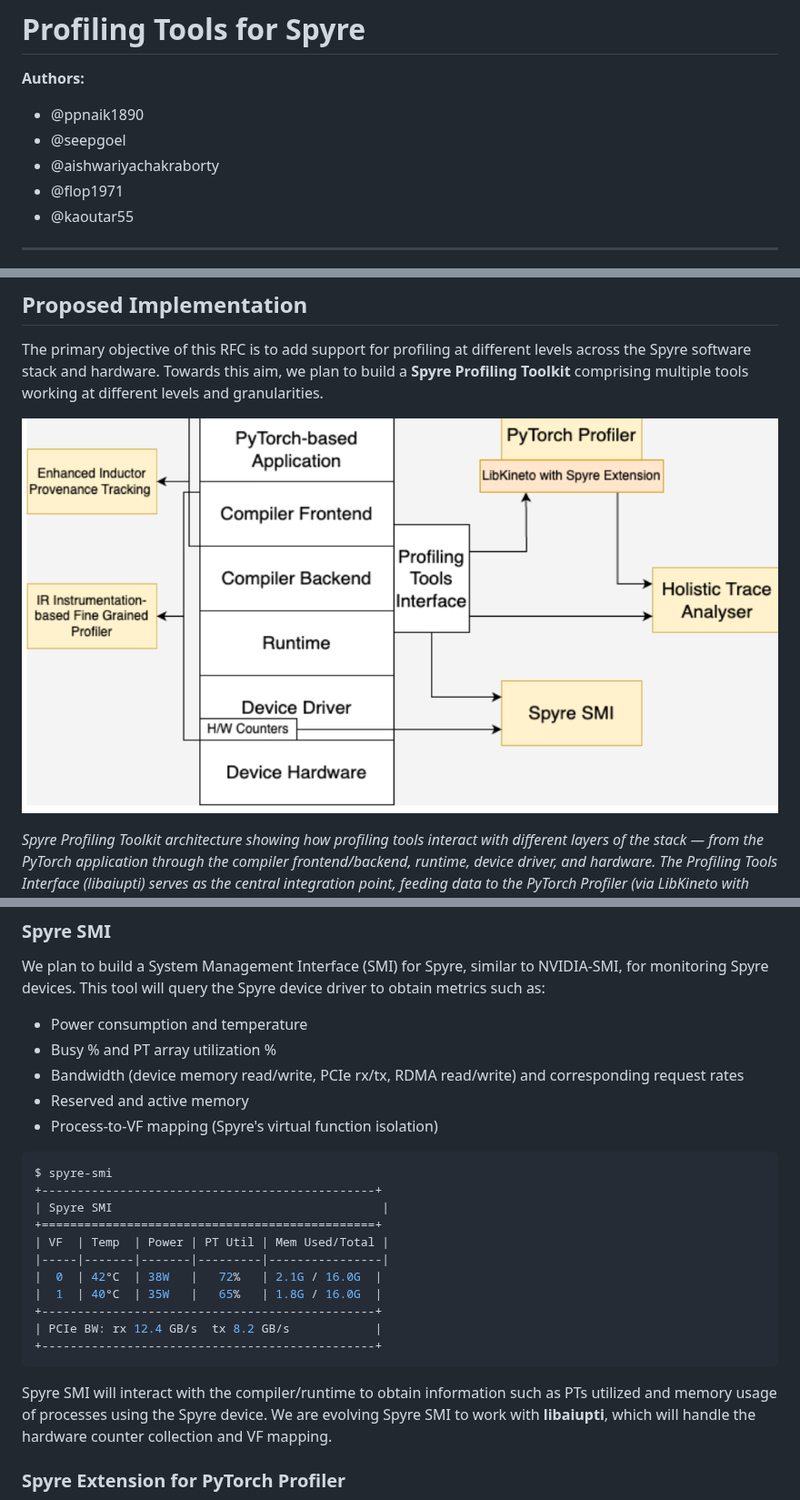
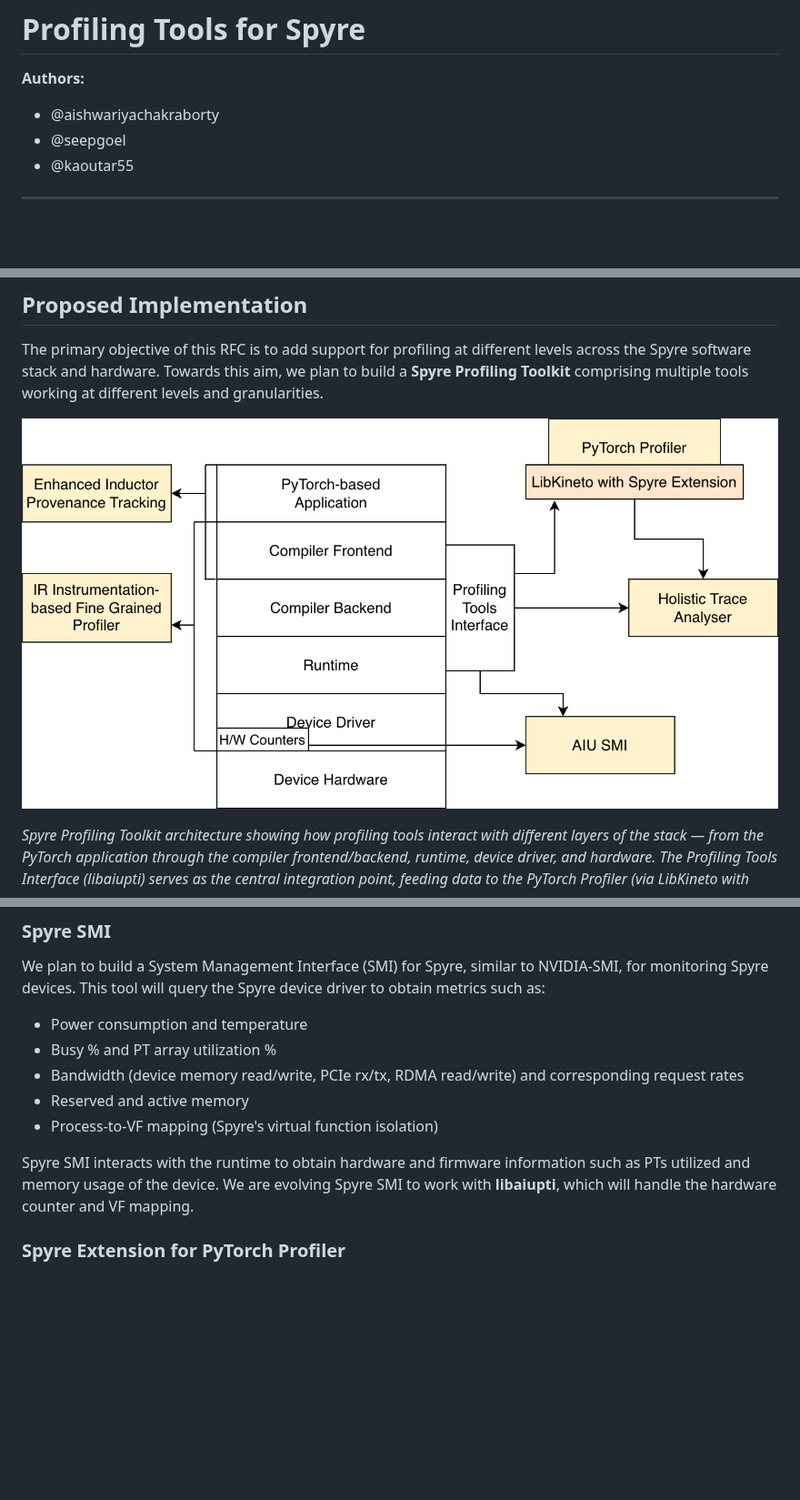
Before and after one commit to torch-spyre/RFCs, a Markdown page: 0601-SpyreProfilingToolkit/0601-SpyreProfilingToolkitRFC.md, 3 parts joined by grey strips. Shown at 91% size. Drawn GitHub-style; pictures changed too: 0601-SpyreProfilingToolkit/spyre_profiling_toolkit.png; blank space fills up the shorter version.

````diff
--- a/0601-SpyreProfilingToolkit/0601-SpyreProfilingToolkitRFC.md
+++ b/0601-SpyreProfilingToolkit/0601-SpyreProfilingToolkitRFC.md
@@ -2,10 +2,8 @@
 
 **Authors:**
 
-* @ppnaik1890
+* @aishwariyachakraborty
 * @seepgoel
-* @aishwariyachakraborty
-* @flop1971
 * @kaoutar55
 
 ---
@@ -100,6 +98,7 @@ query the Spyre device driver to obtain metrics such as:
 * Reserved and active memory
 * Process-to-VF mapping (Spyre's virtual function isolation)
 
+<!--
 ```bash
 $ spyre-smi
 +-----------------------------------------------+
@@ -113,11 +112,11 @@ $ spyre-smi
 | PCIe BW: rx 12.4 GB/s  tx 8.2 GB/s            |
 +-----------------------------------------------+
 ```
+-->
 
-Spyre SMI will interact with the compiler/runtime to obtain information
-such as PTs utilized and memory usage of processes using the Spyre
-device. We are evolving Spyre SMI to work with **libaiupti**, which
-will handle the hardware counter collection and VF mapping.
+Spyre SMI interacts with the runtime to obtain hardware and firmware information
+such as PTs utilized and memory usage of the device. We are evolving Spyre SMI to work with **libaiupti**, which
+will handle the hardware counter and VF mapping.
 
 ### Spyre Extension for PyTorch Profiler
 
````
Also changed, not shown: other parts of 0601-SpyreProfilingToolkit/0601-SpyreProfilingToolkitRFC.md (+18 -5 lines).
